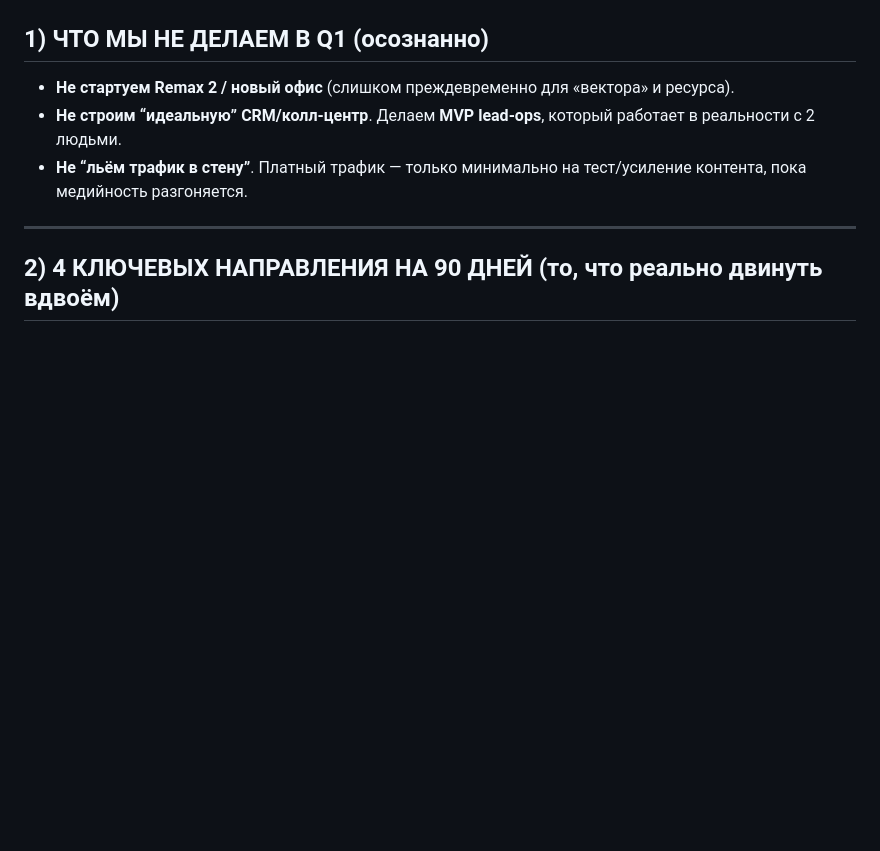
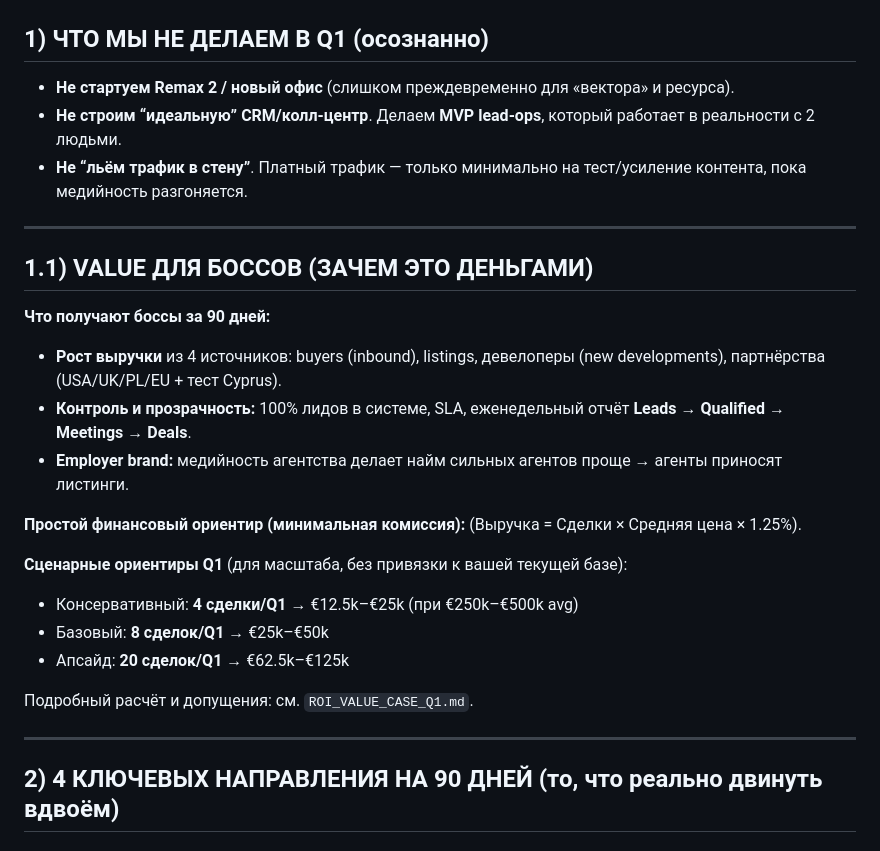
Before and after one commit to slavazhuk87/business-plan-2026, a Markdown page: 90_DAY_PILOT_Q1_REMAX.md, the part around the change. GitHub-like rendering; blank space fills up the shorter version.

```diff
--- a/90_DAY_PILOT_Q1_REMAX.md
+++ b/90_DAY_PILOT_Q1_REMAX.md
@@ -15,6 +15,24 @@
 - **Не стартуем Remax 2 / новый офис** (слишком преждевременно для «вектора» и ресурса).
 - **Не строим “идеальную” CRM/колл-центр**. Делаем **MVP lead-ops**, который работает в реальности с 2 людьми.
 - **Не “льём трафик в стену”**. Платный трафик — только минимально на тест/усиление контента, пока медийность разгоняется.
+
+---
+
+## 1.1) VALUE ДЛЯ БОССОВ (ЗАЧЕМ ЭТО ДЕНЬГАМИ)
+
+**Что получают боссы за 90 дней:**
+- **Рост выручки** из 4 источников: buyers (inbound), listings, девелоперы (new developments), партнёрства (USA/UK/PL/EU + тест Cyprus).
+- **Контроль и прозрачность:** 100% лидов в системе, SLA, еженедельный отчёт **Leads → Qualified → Meetings → Deals**.
+- **Employer brand:** медийность агентства делает найм сильных агентов проще → агенты приносят листинги.
+
+**Простой финансовый ориентир (минимальная комиссия):** \(Выручка = Сделки × Средняя цена × 1.25\%\).
+
+**Сценарные ориентиры Q1** (для масштаба, без привязки к вашей текущей базе):
+- Консервативный: **4 сделки/Q1** → €12.5k–€25k (при €250k–€500k avg)
+- Базовый: **8 сделок/Q1** → €25k–€50k
+- Апсайд: **20 сделок/Q1** → €62.5k–€125k
+
+Подробный расчёт и допущения: см. `ROI_VALUE_CASE_Q1.md`.
 
 ---
 
```
Also changed, not shown: BOSS_PRESENTATION_12_SLIDES.md (+16 -4 lines), ROI_VALUE_CASE_Q1.md (added, +121 -0 lines).
